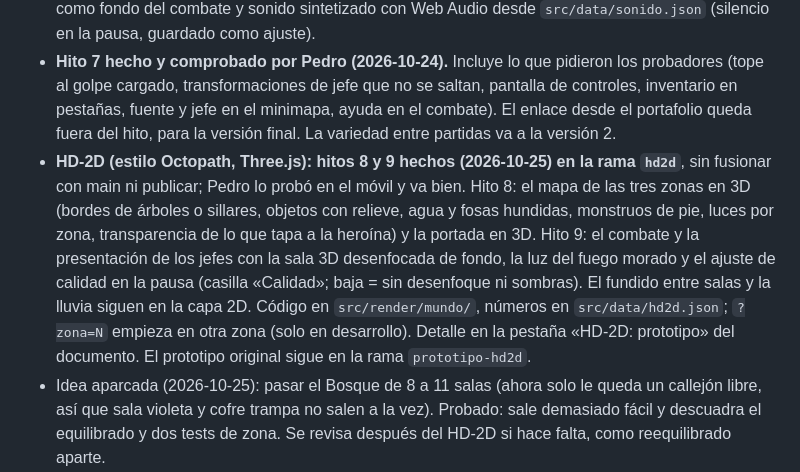
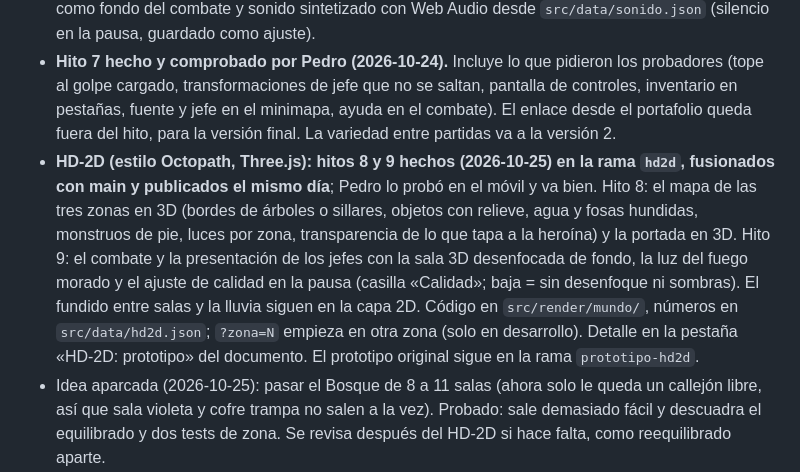
Before and after one commit to PEDROMIRAS/nenufar, a Markdown page: CLAUDE.md, the part around the change. Drawn GitHub-style.

Commit message:
CLAUDE.md: HD-2D publicado
Co-Authored-By: Claude Opus 5.5 <noreply@anthropic.com>

```diff
--- a/CLAUDE.md
+++ b/CLAUDE.md
@@ -12,7 +12,7 @@ Si el diseño y este archivo discrepan, manda el documento; avisa de la discrepa
 - Diseño y arte cerrados.
 - Hitos 1 a 6 hechos y publicados en https://pedromiras.github.io/nenufar/ (Pedro los probó en el móvil). Del 6: sprites de monstruos y efectos generados por script, animaciones de combate, la sala como fondo del combate y sonido sintetizado con Web Audio desde `src/data/sonido.json` (silencio en la pausa, guardado como ajuste).
 - **Hito 7 hecho y comprobado por Pedro (2026-10-24).** Incluye lo que pidieron los probadores (tope al golpe cargado, transformaciones de jefe que no se saltan, pantalla de controles, inventario en pestañas, fuente y jefe en el minimapa, ayuda en el combate). El enlace desde el portafolio queda fuera del hito, para la versión final. La variedad entre partidas va a la versión 2.
-- **HD-2D (estilo Octopath, Three.js): hitos 8 y 9 hechos (2026-10-25) en la rama `hd2d`**, sin fusionar con main ni publicar; Pedro lo probó en el móvil y va bien. Hito 8: el mapa de las tres zonas en 3D (bordes de árboles o sillares, objetos con relieve, agua y fosas hundidas, monstruos de pie, luces por zona, transparencia de lo que tapa a la heroína) y la portada en 3D. Hito 9: el combate y la presentación de los jefes con la sala 3D desenfocada de fondo, la luz del fuego morado y el ajuste de calidad en la pausa (casilla «Calidad»; baja = sin desenfoque ni sombras). El fundido entre salas y la lluvia siguen en la capa 2D. Código en `src/render/mundo/`, números en `src/data/hd2d.json`; `?zona=N` empieza en otra zona (solo en desarrollo). Detalle en la pestaña «HD-2D: prototipo» del documento. El prototipo original sigue en la rama `prototipo-hd2d`.
+- **HD-2D (estilo Octopath, Three.js): hitos 8 y 9 hechos (2026-10-25) en la rama `hd2d`, fusionados con main y publicados el mismo día**; Pedro lo probó en el móvil y va bien. Hito 8: el mapa de las tres zonas en 3D (bordes de árboles o sillares, objetos con relieve, agua y fosas hundidas, monstruos de pie, luces por zona, transparencia de lo que tapa a la heroína) y la portada en 3D. Hito 9: el combate y la presentación de los jefes con la sala 3D desenfocada de fondo, la luz del fuego morado y el ajuste de calidad en la pausa (casilla «Calidad»; baja = sin desenfoque ni sombras). El fundido entre salas y la lluvia siguen en la capa 2D. Código en `src/render/mundo/`, números en `src/data/hd2d.json`; `?zona=N` empieza en otra zona (solo en desarrollo). Detalle en la pestaña «HD-2D: prototipo» del documento. El prototipo original sigue en la rama `prototipo-hd2d`.
 - Idea aparcada (2026-10-25): pasar el Bosque de 8 a 11 salas (ahora solo le queda un callejón libre, así que sala violeta y cofre trampa no salen a la vez). Probado: sale demasiado fácil y descuadra el equilibrado y dos tests de zona. Se revisa después del HD-2D si hace falta, como reequilibrado aparte.
 - **Versión 2, primer bloque: salas violetas** (jefes extra opcionales, cofre trampa y recompensas especiales), en la rama `salas-violetas`. Diseño aprobado en `docs/superpowers/specs/2026-10-25-salas-violetas-design.md`; plan en `docs/superpowers/plans/2026-10-25-salas-violetas.md`. **Hecho y publicado (2026-10-25)**; el arte lo aprobó Pedro. Resumen y equilibrado en la pestaña «Versión 2: salas violetas» del documento.
 - **Reequilibrado del 2026-10-25 (noche), antes del HD-2D** (Pedro: el juego debe estar equilibrado antes del cambio gráfico). La jugadora simulada bebe éter contra los jefes si no le llega para su golpe más fuerte (antes no, y la ronin parecía más débil de lo que es). Ronin con más fuerza a mitad de partida y menos al final (Corte rápido 1,6, Iaido 2,1); dificultades ordenadas (ataque y vida de los monstruos no bajan de Fácil a Difícil, la recuperación no sube); ojo flotante con menos magia y más vida, para que su combate no sea todo o nada. Los valores se buscaron con margen, no en el filo.
```
